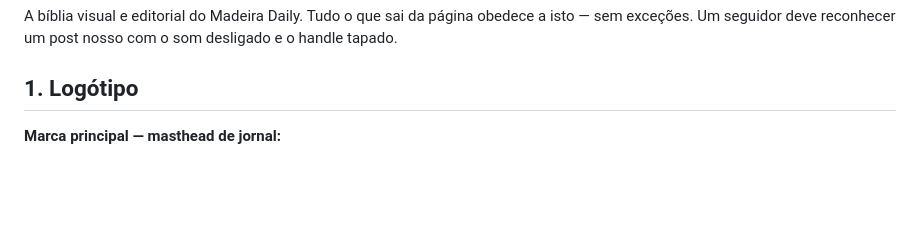
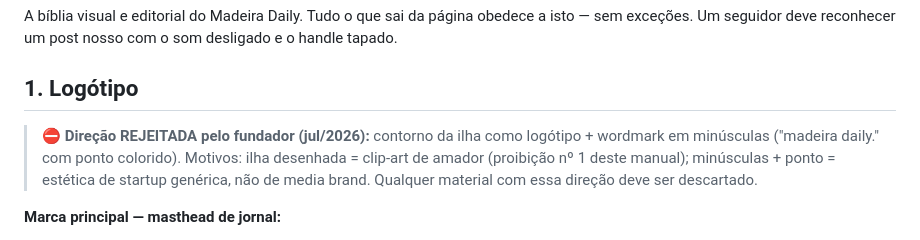
Before and after one commit to beyondmadeira/beyond-madeira-voucher-api, a Markdown page: content/madeiradaily/01-manual-normas.md, the part around the change. GitHub-like rendering; blank space fills up the shorter version.

Commit message:
docs(madeiradaily): registar rejeição da direção de logo 'contorno da ilha + minúsculas' no manual
Co-Authored-By: Claude Fable 5 <noreply@anthropic.com>
Claude-Session: https://claude.ai/code/session_01Uoeeio99kD85Wi6UGQHeUL

```diff
--- a/content/madeiradaily/01-manual-normas.md
+++ b/content/madeiradaily/01-manual-normas.md
@@ -3,6 +3,8 @@
 A bíblia visual e editorial do Madeira Daily. Tudo o que sai da página obedece a isto — sem exceções. Um seguidor deve reconhecer um post nosso com o som desligado e o handle tapado.
 
 ## 1. Logótipo
+
+> ⛔ **Direção REJEITADA pelo fundador (jul/2026):** contorno da ilha como logótipo + wordmark em minúsculas ("madeira daily." com ponto colorido). Motivos: ilha desenhada = clip-art de amador (proibição nº 1 deste manual); minúsculas + ponto = estética de startup genérica, não de media brand. Qualquer material com essa direção deve ser descartado.
 
 **Marca principal — masthead de jornal:**
 - "MADEIRA" dominante, caixa alta, tracking apertado.
```
